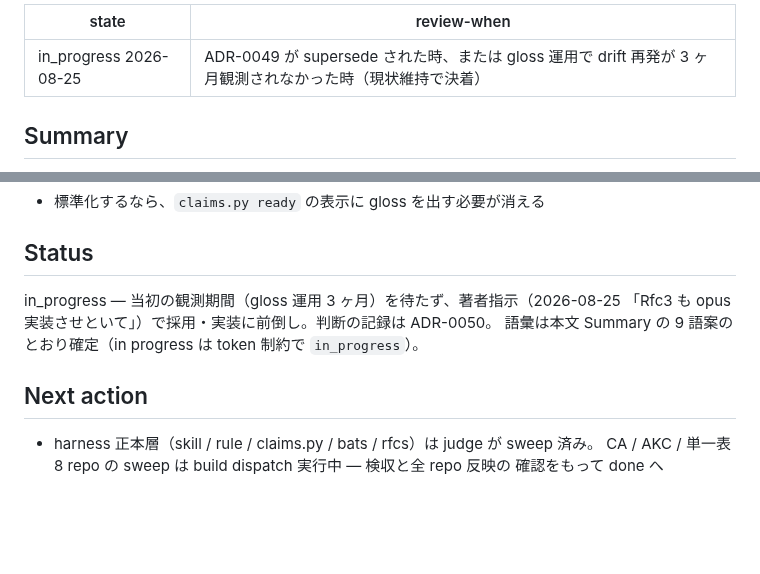
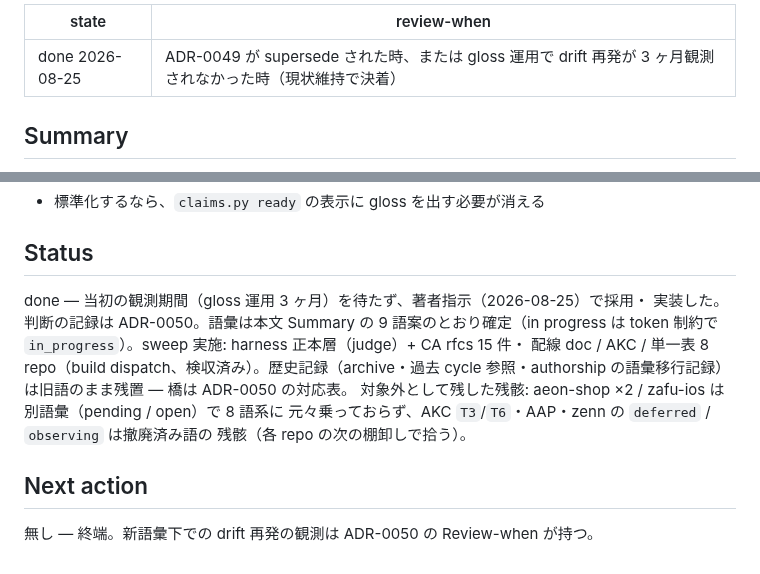
Before and after one commit to shimo4228/claude-harness, a Markdown page: rfcs/0003-standardize-ledger-state-vocabulary.md, 2 parts joined by grey strips. Drawn GitHub-style; blank space fills up the shorter version.

Commit message:
chore: sync — RFC-0003 closed done (vocabulary sweep accepted across all repos)

```diff
--- a/rfcs/0003-standardize-ledger-state-vocabulary.md
+++ b/rfcs/0003-standardize-ledger-state-vocabulary.md
@@ -1,5 +1,5 @@
 ---
-state: in_progress 2026-08-25
+state: done 2026-08-25
 review-when: ADR-0049 が supersede された時、または gloss 運用で drift 再発が 3 ヶ月観測されなかった時（現状維持で決着）
 ---
 
@@ -58,12 +58,15 @@ CA 15・AKC 1）/ 単一表 repo 9 件の状態列 / CA の CLAUDE.md 台帳節
 
 ## Status
 
-in_progress — 当初の観測期間（gloss 運用 3 ヶ月）を待たず、著者指示（2026-08-25
-「Rfc3 も opus 実装させといて」）で採用・実装に前倒し。判断の記録は ADR-0050。
-語彙は本文 Summary の 9 語案のとおり確定（in progress は token 制約で `in_progress`）。
+done — 当初の観測期間（gloss 運用 3 ヶ月）を待たず、著者指示（2026-08-25）で採用・
+実装した。判断の記録は ADR-0050。語彙は本文 Summary の 9 語案のとおり確定（in progress
+は token 制約で `in_progress`）。sweep 実施: harness 正本層（judge）+ CA rfcs 15 件・
+配線 doc / AKC / 単一表 8 repo（build dispatch、検収済み）。歴史記録（archive・過去
+cycle 参照・authorship の語彙移行記録）は旧語のまま残置 — 橋は ADR-0050 の対応表。
+対象外として残した残骸: aeon-shop ×2 / zafu-ios は別語彙（pending / open）で 8 語系に
+元々乗っておらず、AKC `T3`/`T6`・AAP・zenn の `deferred` / `observing` は撤廃済み語の
+残骸（各 repo の次の棚卸しで拾う）。
 
 ## Next action
 
-- harness 正本層（skill / rule / claims.py / bats / rfcs）は judge が sweep 済み。
-  CA / AKC / 単一表 8 repo の sweep は build dispatch 実行中 — 検収と全 repo 反映の
-  確認をもって done へ
+無し — 終端。新語彙下での drift 再発の観測は ADR-0050 の Review-when が持つ。
```
